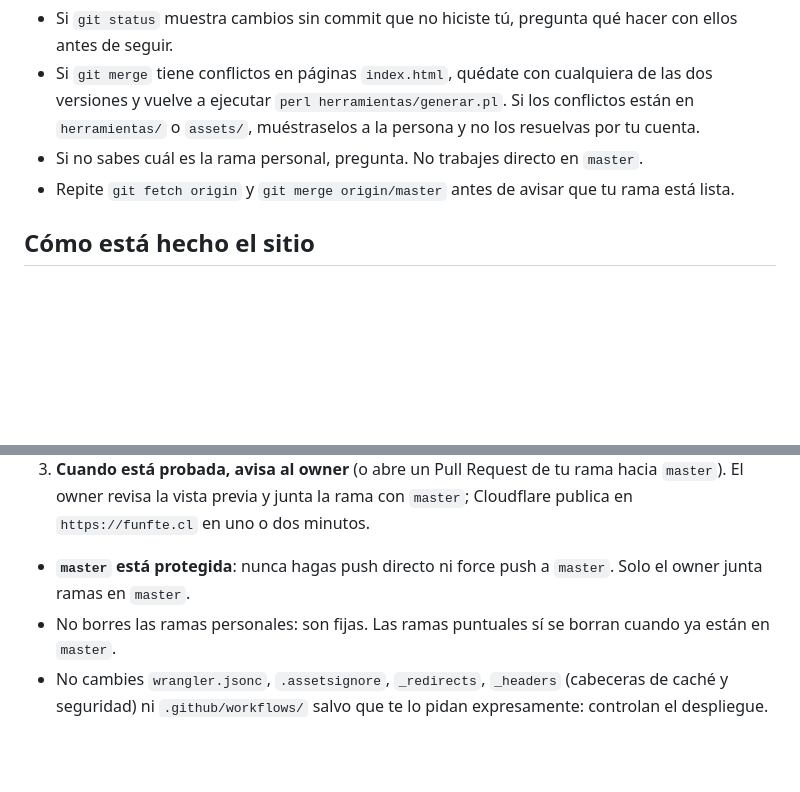
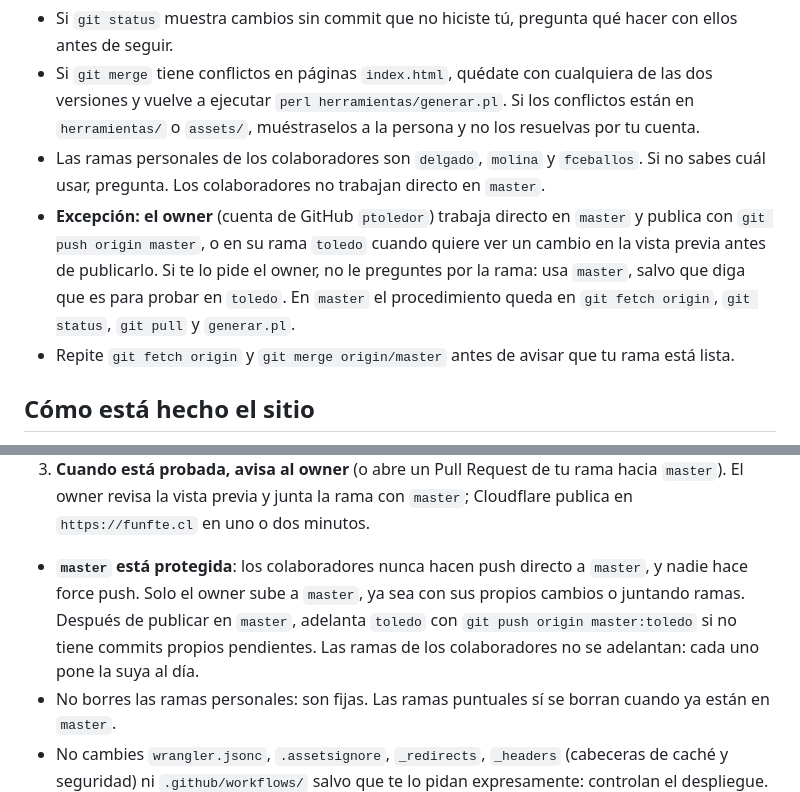
Before and after one commit to funftethno/funfte-web, a Markdown page: AGENTS.md, 2 parts joined by grey strips. Drawn GitHub-style; blank space fills up the shorter version.

```diff
--- a/AGENTS.md
+++ b/AGENTS.md
@@ -19,7 +19,8 @@ perl herramientas/generar.pl
 
 - Si `git status` muestra cambios sin commit que no hiciste tú, pregunta qué hacer con ellos antes de seguir.
 - Si `git merge` tiene conflictos en páginas `index.html`, quédate con cualquiera de las dos versiones y vuelve a ejecutar `perl herramientas/generar.pl`. Si los conflictos están en `herramientas/` o `assets/`, muéstraselos a la persona y no los resuelvas por tu cuenta.
-- Si no sabes cuál es la rama personal, pregunta. No trabajes directo en `master`.
+- Las ramas personales de los colaboradores son `delgado`, `molina` y `fceballos`. Si no sabes cuál usar, pregunta. Los colaboradores no trabajan directo en `master`.
+- **Excepción: el owner** (cuenta de GitHub `ptoledor`) trabaja directo en `master` y publica con `git push origin master`, o en su rama `toledo` cuando quiere ver un cambio en la vista previa antes de publicarlo. Si te lo pide el owner, no le preguntes por la rama: usa `master`, salvo que diga que es para probar en `toledo`. En `master` el procedimiento queda en `git fetch origin`, `git status`, `git pull` y `generar.pl`.
 - Repite `git fetch origin` y `git merge origin/master` antes de avisar que tu rama está lista.
 
 ## Cómo está hecho el sitio
@@ -68,7 +69,7 @@ Flujo obligatorio, en este orden:
 2. **Se prueba en esa rama.** Cada push se publica en `https://<rama>-funfte-web.funfteit.workers.dev/` en uno o dos minutos, y GitHub Actions ejecuta `revisar.pl`. No sigas al paso 3 si la revisión falla o la vista previa se ve mal.
 3. **Cuando está probada, avisa al owner** (o abre un Pull Request de tu rama hacia `master`). El owner revisa la vista previa y junta la rama con `master`; Cloudflare publica en `https://funfte.cl` en uno o dos minutos.
 
-- **`master` está protegida**: nunca hagas push directo ni force push a `master`. Solo el owner junta ramas en `master`.
+- **`master` está protegida**: los colaboradores nunca hacen push directo a `master`, y nadie hace force push. Solo el owner sube a `master`, ya sea con sus propios cambios o juntando ramas. Después de publicar en `master`, adelanta `toledo` con `git push origin master:toledo` si no tiene commits propios pendientes. Las ramas de los colaboradores no se adelantan: cada uno pone la suya al día.
 - No borres las ramas personales: son fijas. Las ramas puntuales sí se borran cuando ya están en `master`.
 - No cambies `wrangler.jsonc`, `.assetsignore`, `_redirects`, `_headers` (cabeceras de caché y seguridad) ni `.github/workflows/` salvo que te lo pidan expresamente: controlan el despliegue.
 
```
Also changed, not shown: README.md (+6 -3 lines).
